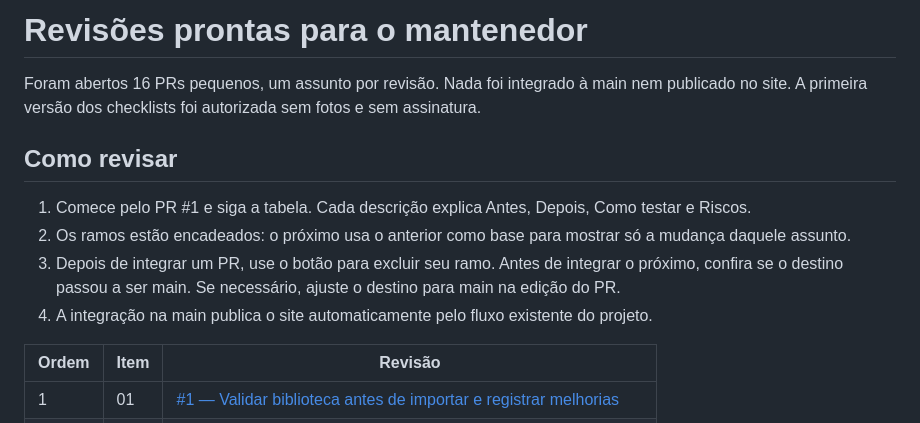
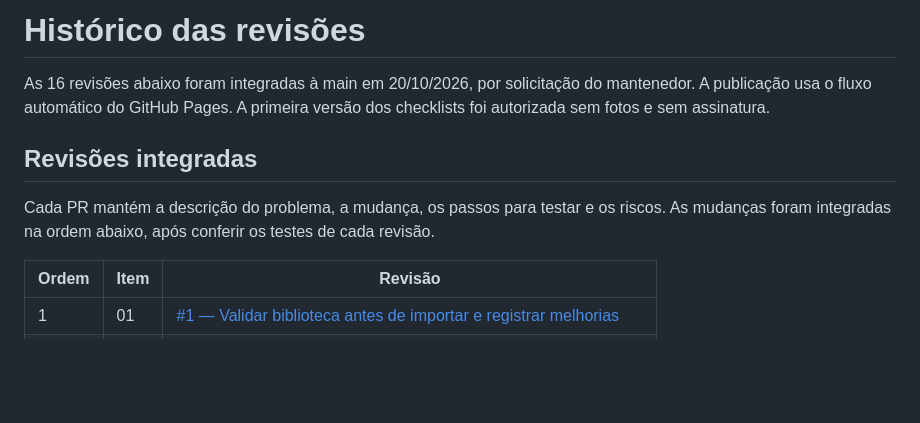
Before and after one commit to td9251156-creator/pcm-direto, a Markdown page: docs/REVISOES.md, the part around the change. GitHub-like rendering; blank space fills up the shorter version.

```diff
--- a/docs/REVISOES.md
+++ b/docs/REVISOES.md
@@ -1,15 +1,13 @@
-# Revisões prontas para o mantenedor
+# Histórico das revisões
 
-Foram abertos 16 PRs pequenos, um assunto por revisão. Nada foi integrado à main nem publicado no site.
-A primeira versão dos checklists foi autorizada sem fotos e sem assinatura.
+As 16 revisões abaixo foram integradas à main em 20/10/2026, por solicitação do mantenedor.
+A publicação usa o fluxo automático do GitHub Pages. A primeira versão dos checklists foi
+autorizada sem fotos e sem assinatura.
 
-## Como revisar
+## Revisões integradas
 
-1. Comece pelo PR #1 e siga a tabela. Cada descrição explica Antes, Depois, Como testar e Riscos.
-2. Os ramos estão encadeados: o próximo usa o anterior como base para mostrar só a mudança daquele assunto.
-3. Depois de integrar um PR, use o botão para excluir seu ramo. Antes de integrar o próximo, confira
-   se o destino passou a ser main. Se necessário, ajuste o destino para main na edição do PR.
-4. A integração na main publica o site automaticamente pelo fluxo existente do projeto.
+Cada PR mantém a descrição do problema, a mudança, os passos para testar e os riscos.
+As mudanças foram integradas na ordem abaixo, após conferir os testes de cada revisão.
 
 | Ordem | Item | Revisão |
 |---|---|---|
```
Also changed, not shown: README.md (+1 -1 lines), docs/MELHORIAS.md (+17 -17 lines).
